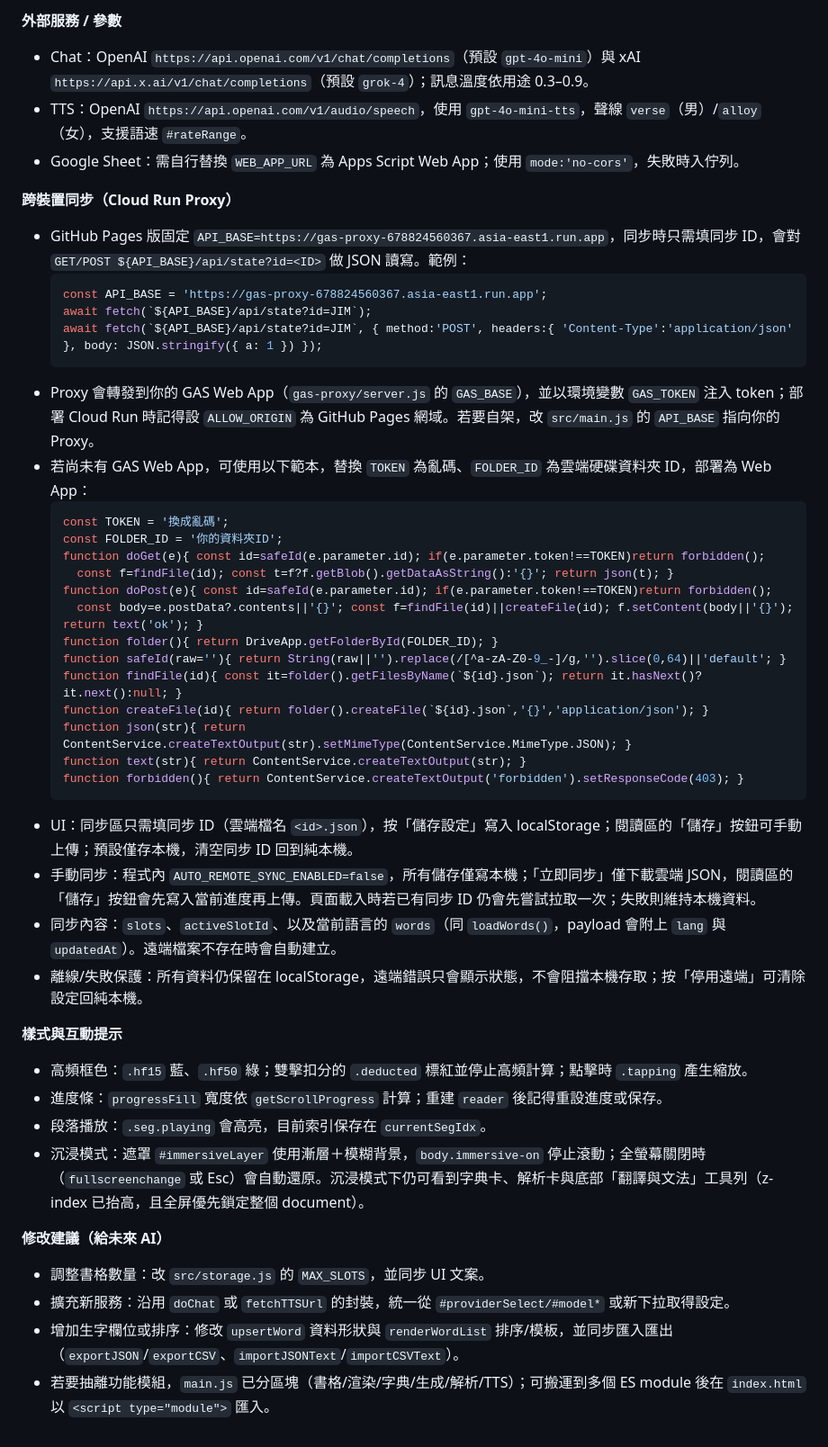
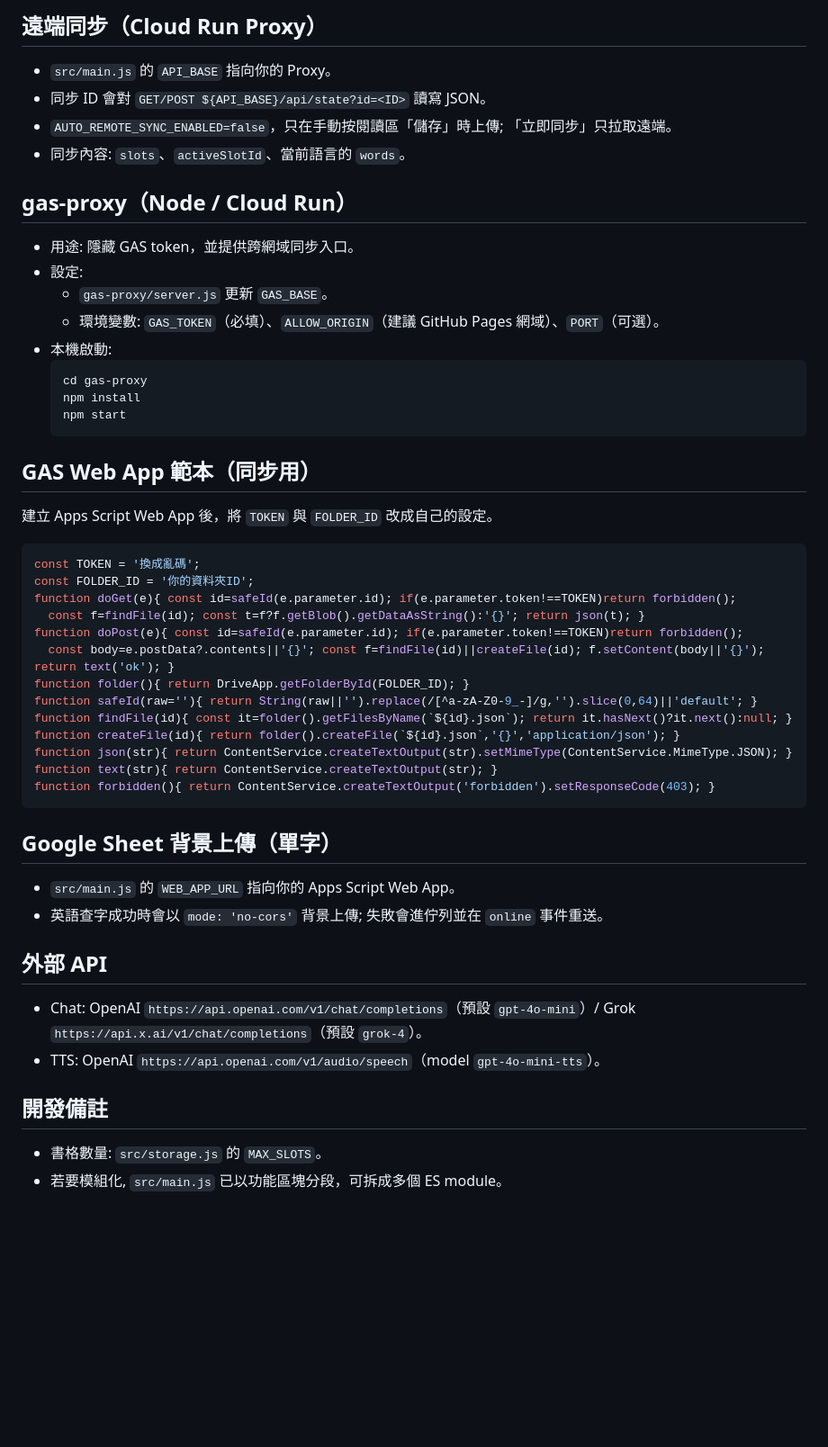
Before and after one commit to sddaassddasd-collab/bookreader, a Markdown page: README.md, the part around one of its changes. Shown at 90% size. Drawn GitHub-style; blank space fills up the shorter version.

````diff
--- a/README.md
+++ b/README.md
@@ -40,46 +44,49 @@
 
-**外部服務 / 參數**
-- Chat：OpenAI `https://api.openai.com/v1/chat/completions`（預設 `gpt-4o-mini`）與 xAI `https://api.x.ai/v1/chat/completions`（預設 `grok-4`）；訊息溫度依用途 0.3–0.9。
-- TTS：OpenAI `https://api.openai.com/v1/audio/speech`，使用 `gpt-4o-mini-tts`，聲線 `verse`（男）/`alloy`（女），支援語速 `#rateRange`。
-- Google Sheet：需自行替換 `WEB_APP_URL` 為 Apps Script Web App；使用 `mode:'no-cors'`，失敗時入佇列。
+## 遠端同步（Cloud Run Proxy）
+- `src/main.js` 的 `API_BASE` 指向你的 Proxy。
+- 同步 ID 會對 `GET/POST ${API_BASE}/api/state?id=<ID>` 讀寫 JSON。
+- `AUTO_REMOTE_SYNC_ENABLED=false`，只在手動按閱讀區「儲存」時上傳; 「立即同步」只拉取遠端。
+- 同步內容: `slots`、`activeSlotId`、當前語言的 `words`。
 
-**跨裝置同步（Cloud Run Proxy）**
-- GitHub Pages 版固定 `API_BASE=https://gas-proxy-678824560367.asia-east1.run.app`，同步時只需填同步 ID，會對 `GET/POST ${API_BASE}/api/state?id=<ID>` 做 JSON 讀寫。範例：
-  ```js
-  const API_BASE = 'https://gas-proxy-678824560367.asia-east1.run.app';
-  await fetch(`${API_BASE}/api/state?id=JIM`);
-  await fetch(`${API_BASE}/api/state?id=JIM`, { method:'POST', headers:{ 'Content-Type':'application/json' }, body: JSON.stringify({ a: 1 }) });
+## gas-proxy（Node / Cloud Run）
+- 用途: 隱藏 GAS token，並提供跨網域同步入口。
+- 設定:
+  - `gas-proxy/server.js` 更新 `GAS_BASE`。
+  - 環境變數: `GAS_TOKEN`（必填）、`ALLOW_ORIGIN`（建議 GitHub Pages 網域）、`PORT`（可選）。
+- 本機啟動:
+  ```bash
+  cd gas-proxy
+  npm install
+  npm start
   ```
-- Proxy 會轉發到你的 GAS Web App（`gas-proxy/server.js` 的 `GAS_BASE`），並以環境變數 `GAS_TOKEN` 注入 token；部署 Cloud Run 時記得設 `ALLOW_ORIGIN` 為 GitHub Pages 網域。若要自架，改 `src/main.js` 的 `API_BASE` 指向你的 Proxy。
-- 若尚未有 GAS Web App，可使用以下範本，替換 `TOKEN` 為亂碼、`FOLDER_ID` 為雲端硬碟資料夾 ID，部署為 Web App：
-  ```js
-  const TOKEN = '換成亂碼';
-  const FOLDER_ID = '你的資料夾ID';
-  function doGet(e){ const id=safeId(e.parameter.id); if(e.parameter.token!==TOKEN)return forbidden();
-    const f=findFile(id); const t=f?f.getBlob().getDataAsString():'{}'; return json(t); }
-  function doPost(e){ const id=safeId(e.parameter.id); if(e.parameter.token!==TOKEN)return forbidden();
-    const body=e.postData?.contents||'{}'; const f=findFile(id)||createFile(id); f.setContent(body||'{}'); return text('ok'); }
-  function folder(){ return DriveApp.getFolderById(FOLDER_ID); }
-  function safeId(raw=''){ return String(raw||'').replace(/[^a-zA-Z0-9_-]/g,'').slice(0,64)||'default'; }
-  function findFile(id){ const it=folder().getFilesByName(`${id}.json`); return it.hasNext()?it.next():null; }
-  function createFile(id){ return folder().createFile(`${id}.json`,'{}','application/json'); }
-  function json(str){ return ContentService.createTextOutput(str).setMimeType(ContentService.MimeType.JSON); }
-  function text(str){ return ContentService.createTextOutput(str); }
-  function forbidden(){ return ContentService.createTextOutput('forbidden').setResponseCode(403); }
-  ```
-- UI：同步區只需填同步 ID（雲端檔名 `<id>.json`），按「儲存設定」寫入 localStorage；閱讀區的「儲存」按鈕可手動上傳；預設僅存本機，清空同步 ID 回到純本機。
-- 手動同步：程式內 `AUTO_REMOTE_SYNC_ENABLED=false`，所有儲存僅寫本機；「立即同步」僅下載雲端 JSON，閱讀區的「儲存」按鈕會先寫入當前進度再上傳。頁面載入時若已有同步 ID 仍會先嘗試拉取一次；失敗則維持本機資料。
-- 同步內容：`slots`、`activeSlotId`、以及當前語言的 `words`（同 `loadWords()`，payload 會附上 `lang` 與 `updatedAt`）。遠端檔案不存在時會自動建立。
-- 離線/失敗保護：所有資料仍保留在 localStorage，遠端錯誤只會顯示狀態，不會阻擋本機存取；按「停用遠端」可清除設定回純本機。
 
-**樣式與互動提示**
-- 高頻框色：`.hf15` 藍、`.hf50` 綠；雙擊扣分的 `.deducted` 標紅並停止高頻計算；點擊時 `.tapping` 產生縮放。
-- 進度條：`progressFill` 寬度依 `getScrollProgress` 計算；重建 `reader` 後記得重設進度或保存。
-- 段落播放：`.seg.playing` 會高亮，目前索引保存在 `currentSegIdx`。
-- 沉浸模式：遮罩 `#immersiveLayer` 使用漸層＋模糊背景，`body.immersive-on` 停止滾動；全螢幕關閉時（`fullscreenchange` 或 Esc）會自動還原。沉浸模式下仍可看到字典卡、解析卡與底部「翻譯與文法」工具列（z-index 已抬高，且全屏優先鎖定整個 document）。
+## GAS Web App 範本（同步用）
+建立 Apps Script Web App 後，將 `TOKEN` 與 `FOLDER_ID` 改成自己的設定。
 
-**修改建議（給未來 AI）**
-- 調整書格數量：改 `src/storage.js` 的 `MAX_SLOTS`，並同步 UI 文案。
-- 擴充新服務：沿用 `doChat` 或 `fetchTTSUrl` 的封裝，統一從 `#providerSelect/#model*` 或新下拉取得設定。
-- 增加生字欄位或排序：修改 `upsertWord` 資料形狀與 `renderWordList` 排序/模板，並同步匯入匯出（`exportJSON`/`exportCSV`、`importJSONText`/`importCSVText`）。
-- 若要抽離功能模組，`main.js` 已分區塊（書格/渲染/字典/生成/解析/TTS）；可搬運到多個 ES module 後在 `index.html` 以 `<script type="module">` 匯入。
+```js
+const TOKEN = '換成亂碼';
+const FOLDER_ID = '你的資料夾ID';
+function doGet(e){ const id=safeId(e.parameter.id); if(e.parameter.token!==TOKEN)return forbidden();
+  const f=findFile(id); const t=f?f.getBlob().getDataAsString():'{}'; return json(t); }
+function doPost(e){ const id=safeId(e.parameter.id); if(e.parameter.token!==TOKEN)return forbidden();
+  const body=e.postData?.contents||'{}'; const f=findFile(id)||createFile(id); f.setContent(body||'{}'); return text('ok'); }
+function folder(){ return DriveApp.getFolderById(FOLDER_ID); }
+function safeId(raw=''){ return String(raw||'').replace(/[^a-zA-Z0-9_-]/g,'').slice(0,64)||'default'; }
+function findFile(id){ const it=folder().getFilesByName(`${id}.json`); return it.hasNext()?it.next():null; }
+function createFile(id){ return folder().createFile(`${id}.json`,'{}','application/json'); }
+function json(str){ return ContentService.createTextOutput(str).setMimeType(ContentService.MimeType.JSON); }
+function text(str){ return ContentService.createTextOutput(str); }
+function forbidden(){ return ContentService.createTextOutput('forbidden').setResponseCode(403); }
+```
+
+## Google Sheet 背景上傳（單字）
+- `src/main.js` 的 `WEB_APP_URL` 指向你的 Apps Script Web App。
+- 英語查字成功時會以 `mode: 'no-cors'` 背景上傳; 失敗會進佇列並在 `online` 事件重送。
+
+## 外部 API
+- Chat: OpenAI `https://api.openai.com/v1/chat/completions`（預設 `gpt-4o-mini`）/ Grok `https://api.x.ai/v1/chat/completions`（預設 `grok-4`）。
+- TTS: OpenAI `https://api.openai.com/v1/audio/speech`（model `gpt-4o-mini-tts`）。
+
+## 開發備註
+- 書格數量: `src/storage.js` 的 `MAX_SLOTS`。
+- 若要模組化, `src/main.js` 已以功能區塊分段，可拆成多個 ES module。
````
Also changed, not shown: other parts of README.md (+37 -33 lines).
